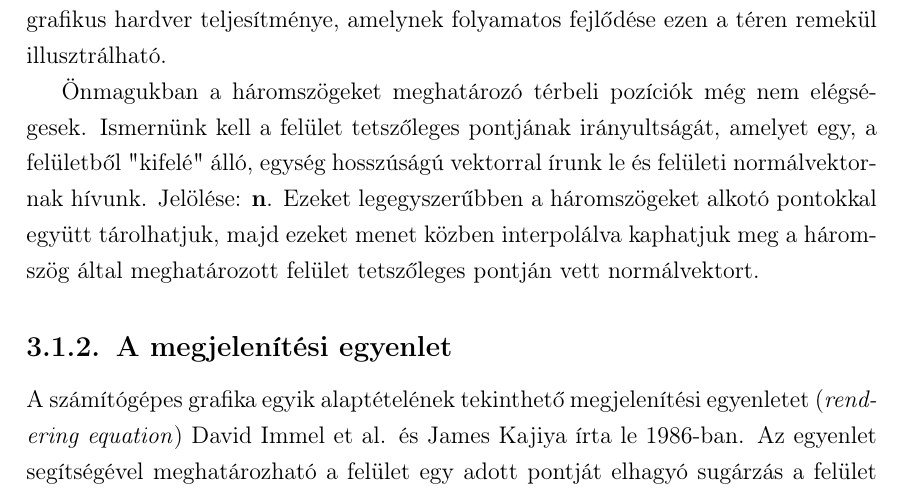
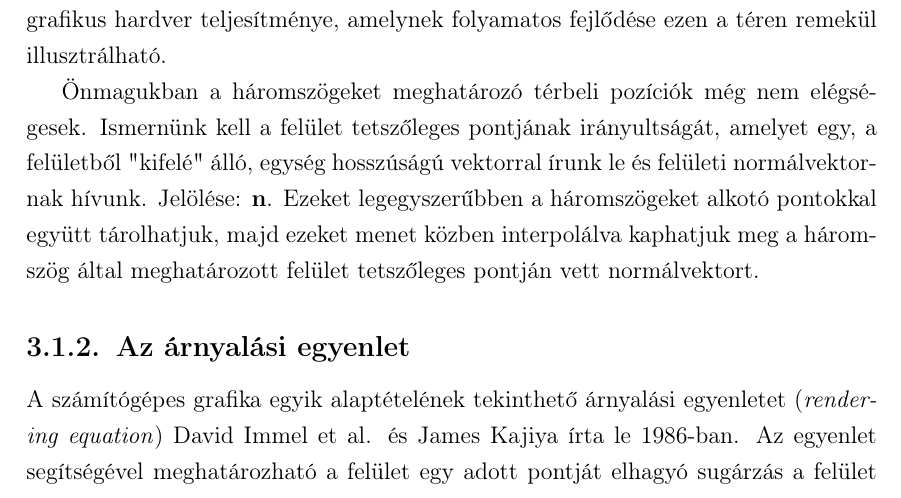
Before and after one commit to yzsolt/szakdolgozat, a LaTeX book (documentation/documentation.tex): part of page 6 of 8, cut so that both start at the same text. Compiled offline with pdfLaTeX.

Commit message:
Fixed a term in the documentation

```diff
--- a/documentation/documentation.tex
+++ b/documentation/documentation.tex
@@ -120,9 +120,9 @@ Valósidejű grafikában a geometriák leírásához háromszöghálókat haszn
 %TODO: ezt inkább a gyakorlati részhez, a vertex definíciójával együtt?
 Ezeket legegyszerűbben a háromszögeket alkotó pontokkal együtt tárolhatjuk, majd ezeket menet közben interpolálva kaphatjuk meg a háromszög által meghatározott felület tetszőleges pontján vett normálvektort.
 
-\subsection{A megjelenítési egyenlet}
+\subsection{Az árnyalási egyenlet}
 
-A számítógépes grafika egyik alaptételének tekinthető megjelenítési egyenletet (\textit{rendering equation}) David Immel et al. és James Kajiya írta le 1986-ban. Az egyenlet segítségével meghatározható a felület egy adott pontját elhagyó sugárzás a felület által kibocsátott ill. visszavert sugárzás összegének geometriai optika alapú közelítésével:
+A számítógépes grafika egyik alaptételének tekinthető árnyalási egyenletet (\textit{rendering equation}) David Immel et al. és James Kajiya írta le 1986-ban. Az egyenlet segítségével meghatározható a felület egy adott pontját elhagyó sugárzás a felület által kibocsátott ill. visszavert sugárzás összegének geometriai optika alapú közelítésével:
 
 \[
 L_0(\mathbf{x},\mathbf{v}) = L_e(\mathbf{x},\mathbf{v}) + \int_\Omega f_r(\mathbf{x},\mathbf{l},\mathbf{v}) L_i(\mathbf{x},\mathbf{l}) (-\mathbf{l} \cdot \mathbf{n})\,\mathrm{d}\mathbf{l}
```
